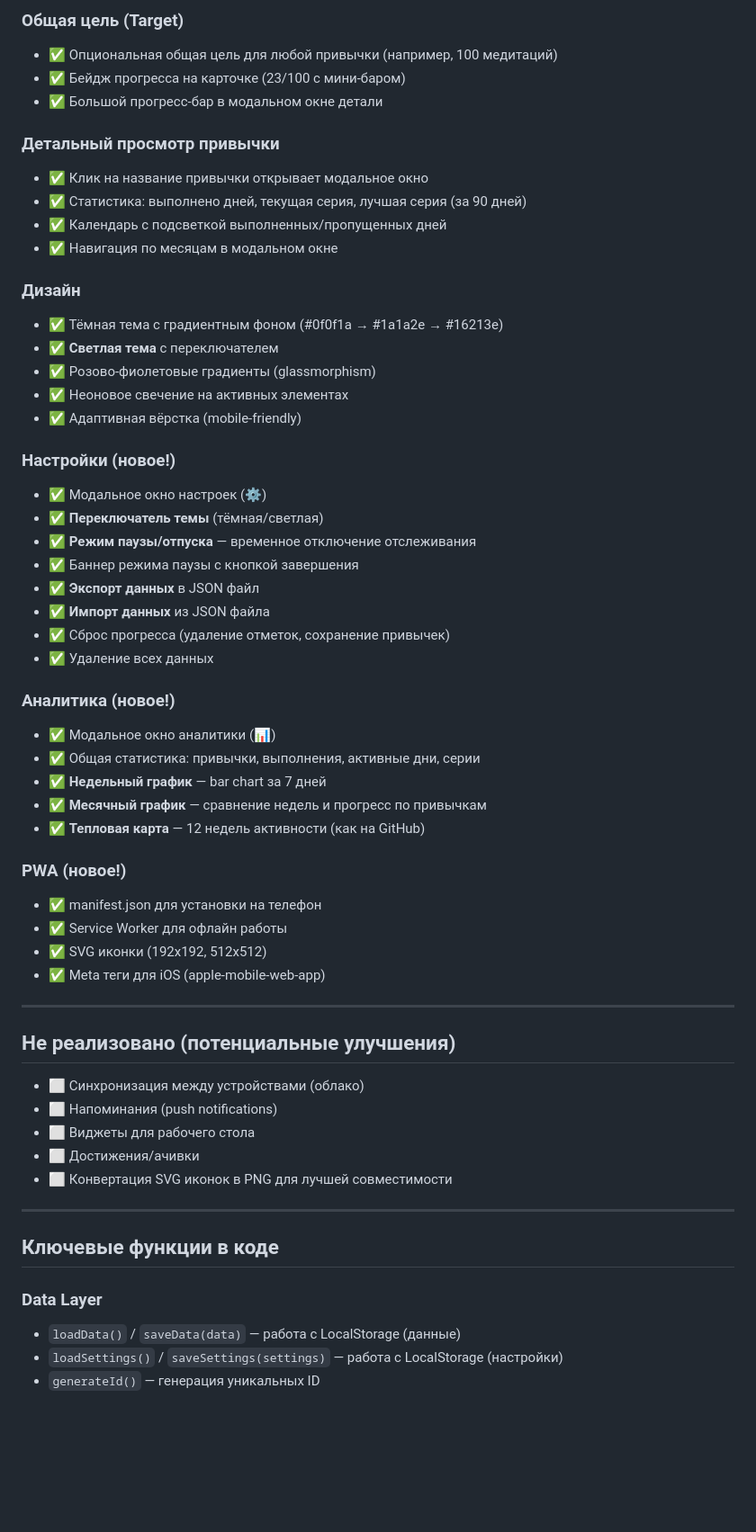
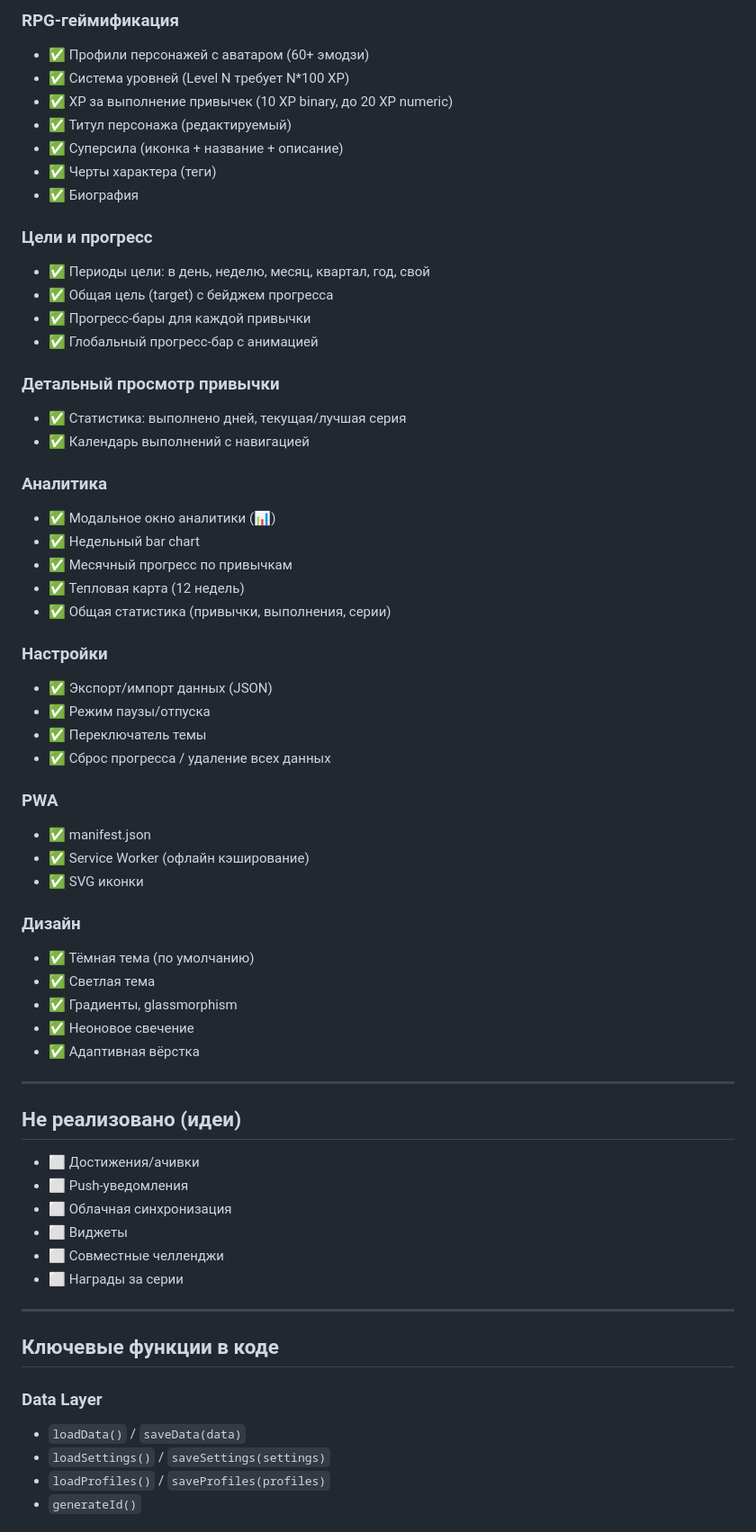
Before and after one commit to Cosmovisioner/Habbit_tracker, a Markdown page: PROJECT_CONTEXT.md, the part around one of its changes. Shown at 90% size. Drawn GitHub-style; blank space fills up the shorter version.

```diff
--- a/PROJECT_CONTEXT.md
+++ b/PROJECT_CONTEXT.md
@@ -101,61 +112,66 @@ Habbit_tracker/
 
-### Общая цель (Target)
-- ✅ Опциональная общая цель для любой привычки (например, 100 медитаций)
-- ✅ Бейдж прогресса на карточке (23/100 с мини-баром)
-- ✅ Большой прогресс-бар в модальном окне детали
+### RPG-геймификация
+- ✅ Профили персонажей с аватаром (60+ эмодзи)
+- ✅ Система уровней (Level N требует N*100 XP)
+- ✅ XP за выполнение привычек (10 XP binary, до 20 XP numeric)
+- ✅ Титул персонажа (редактируемый)
+- ✅ Суперсила (иконка + название + описание)
+- ✅ Черты характера (теги)
+- ✅ Биография
+
+### Цели и прогресс
+- ✅ Периоды цели: в день, неделю, месяц, квартал, год, свой
+- ✅ Общая цель (target) с бейджем прогресса
+- ✅ Прогресс-бары для каждой привычки
+- ✅ Глобальный прогресс-бар с анимацией
 
 ### Детальный просмотр привычки
-- ✅ Клик на название привычки открывает модальное окно
-- ✅ Статистика: выполнено дней, текущая серия, лучшая серия (за 90 дней)
-- ✅ Календарь с подсветкой выполненных/пропущенных дней
-- ✅ Навигация по месяцам в модальном окне
+- ✅ Статистика: выполнено дней, текущая/лучшая серия
+- ✅ Календарь выполнений с навигацией
+
+### Аналитика
+- ✅ Модальное окно аналитики (📊)
+- ✅ Недельный bar chart
+- ✅ Месячный прогресс по привычкам
+- ✅ Тепловая карта (12 недель)
+- ✅ Общая статистика (привычки, выполнения, серии)
+
+### Настройки
+- ✅ Экспорт/импорт данных (JSON)
+- ✅ Режим паузы/отпуска
+- ✅ Переключатель темы
+- ✅ Сброс прогресса / удаление всех данных
+
+### PWA
+- ✅ manifest.json
+- ✅ Service Worker (офлайн кэширование)
+- ✅ SVG иконки
 
 ### Дизайн
-- ✅ Тёмная тема с градиентным фоном (#0f0f1a → #1a1a2e → #16213e)
-- ✅ **Светлая тема** с переключателем
-- ✅ Розово-фиолетовые градиенты (glassmorphism)
-- ✅ Неоновое свечение на активных элементах
-- ✅ Адаптивная вёрстка (mobile-friendly)
-
-### Настройки (новое!)
-- ✅ Модальное окно настроек (⚙️)
-- ✅ **Переключатель темы** (тёмная/светлая)
-- ✅ **Режим паузы/отпуска** — временное отключение отслеживания
-- ✅ Баннер режима паузы с кнопкой завершения
-- ✅ **Экспорт данных** в JSON файл
-- ✅ **Импорт данных** из JSON файла
-- ✅ Сброс прогресса (удаление отметок, сохранение привычек)
-- ✅ Удаление всех данных
-
-### Аналитика (новое!)
-- ✅ Модальное окно аналитики (📊)
-- ✅ Общая статистика: привычки, выполнения, активные дни, серии
-- ✅ **Недельный график** — bar chart за 7 дней
-- ✅ **Месячный график** — сравнение недель и прогресс по привычкам
-- ✅ **Тепловая карта** — 12 недель активности (как на GitHub)
-
-### PWA (новое!)
-- ✅ manifest.json для установки на телефон
-- ✅ Service Worker для офлайн работы
-- ✅ SVG иконки (192x192, 512x512)
-- ✅ Meta теги для iOS (apple-mobile-web-app)
+- ✅ Тёмная тема (по умолчанию)
+- ✅ Светлая тема
+- ✅ Градиенты, glassmorphism
+- ✅ Неоновое свечение
+- ✅ Адаптивная вёрстка
 
 ---
 
-## Не реализовано (потенциальные улучшения)
+## Не реализовано (идеи)
 
-- ⬜ Синхронизация между устройствами (облако)
-- ⬜ Напоминания (push notifications)
-- ⬜ Виджеты для рабочего стола
 - ⬜ Достижения/ачивки
-- ⬜ Конвертация SVG иконок в PNG для лучшей совместимости
+- ⬜ Push-уведомления
+- ⬜ Облачная синхронизация
+- ⬜ Виджеты
+- ⬜ Совместные челленджи
+- ⬜ Награды за серии
 
 ---
 
 ## Ключевые функции в коде
 
 ### Data Layer
-- `loadData()` / `saveData(data)` — работа с LocalStorage (данные)
-- `loadSettings()` / `saveSettings(settings)` — работа с LocalStorage (настройки)
-- `generateId()` — генерация уникальных ID
+- `loadData()` / `saveData(data)`
+- `loadSettings()` / `saveSettings(settings)`
+- `loadProfiles()` / `saveProfiles(profiles)`
+- `generateId()`
 
```
Also changed, not shown: other parts of PROJECT_CONTEXT.md (+115 -111 lines), CHAT_HANDOFF.md (added, +91 -0 lines), README.md (added, +89 -0 lines).
